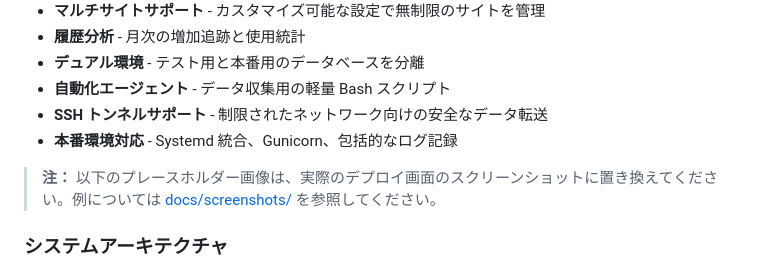
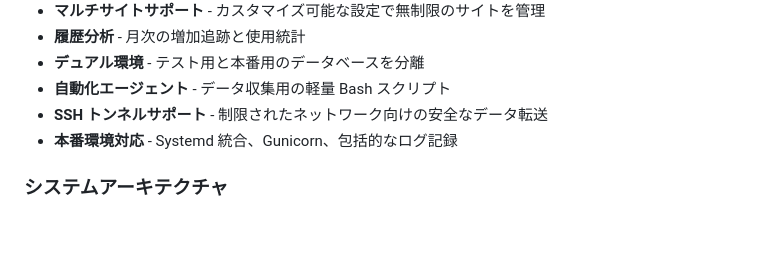
Before and after one commit to mile-chang/logHive, a Markdown page: README.ja.md, the part around the change. GitHub-like rendering; blank space fills up the shorter version.

Commit message:
docs: Update README.

```diff
--- a/README.ja.md
+++ b/README.ja.md
@@ -41,8 +41,6 @@ logHive は、複数のサイトにわたるディスク使用量を追跡およ
 - **自動化エージェント** - データ収集用の軽量 Bash スクリプト
 - **SSH トンネルサポート** - 制限されたネットワーク向けの安全なデータ転送
 - **本番環境対応** - Systemd 統合、Gunicorn、包括的なログ記録
-
-> **注：** 以下のプレースホルダー画像は、実際のデプロイ画面のスクリーンショットに置き換えてください。例については [docs/screenshots/](docs/screenshots/) を参照してください。
 
 ### システムアーキテクチャ
 
```
Also changed, not shown: README.md (+0 -4 lines), README.zh-TW.md (+0 -2 lines).
